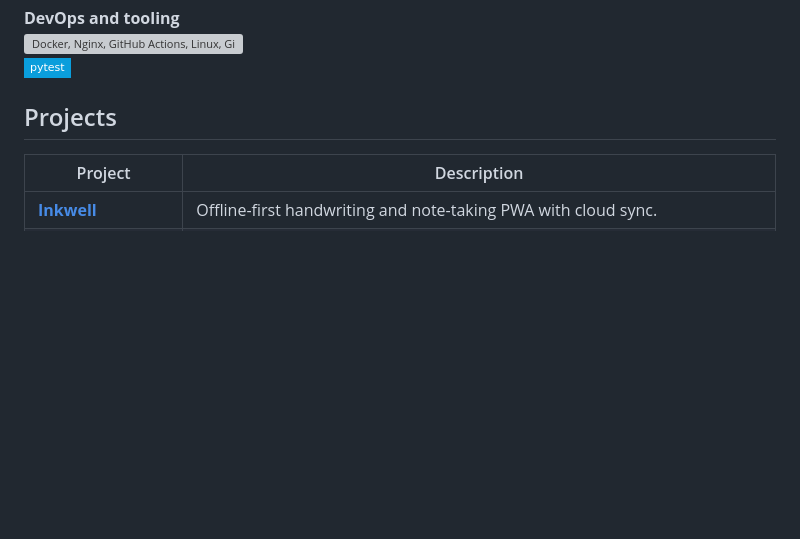
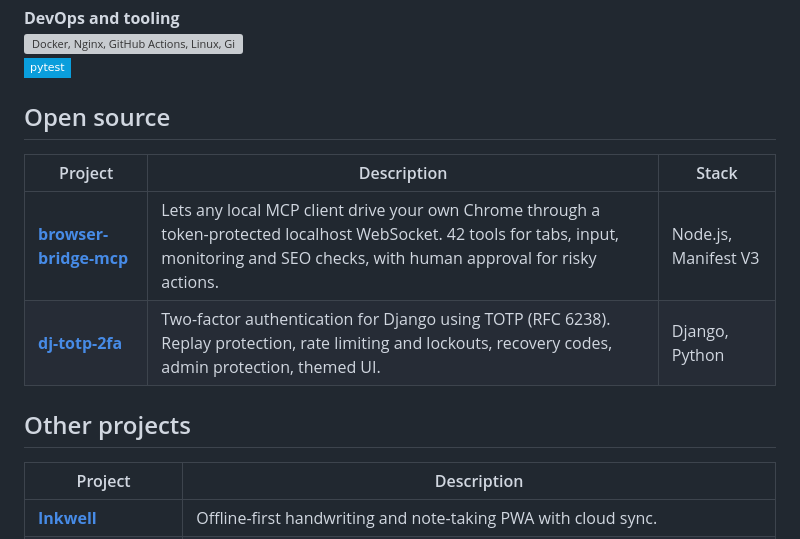
Before and after one commit to himaldahal/himaldahal, a Markdown page: README.md, the part around the change. Rendered like a GitHub page; badges without logos; blank space fills up the shorter version; grey boxes are pictures that could not be loaded.

Commit message:
Add open source projects to profile README
Co-Authored-By: Claude Sonnet 5.5 <noreply@anthropic.com>

```diff
--- a/README.md
+++ b/README.md
@@ -46,7 +46,14 @@ I design and build web products end to end: data models, APIs, payment integrati
 <img src="https://skillicons.dev/icons?i=docker,nginx,githubactions,linux,git,postman" alt="Docker, Nginx, GitHub Actions, Linux, Git, Postman" /><br>
 <img src="https://img.shields.io/badge/pytest-0A9EDC?style=flat-square" alt="pytest" />
 
-## Projects
+## Open source
+
+| Project | Description | Stack |
+|---|---|---|
+| [**browser-bridge-mcp**](https://github.com/himaldahal/browser-bridge-mcp) | Lets any local MCP client drive your own Chrome through a token-protected localhost WebSocket. 42 tools for tabs, input, monitoring and SEO checks, with human approval for risky actions. | Node.js, Manifest V3 |
+| [**dj-totp-2fa**](https://github.com/himaldahal/dj-totp-2fa) | Two-factor authentication for Django using TOTP (RFC 6238). Replay protection, rate limiting and lockouts, recovery codes, admin protection, themed UI. | Django, Python |
+
+## Other projects
 
 | Project | Description |
 |---|---|
```
